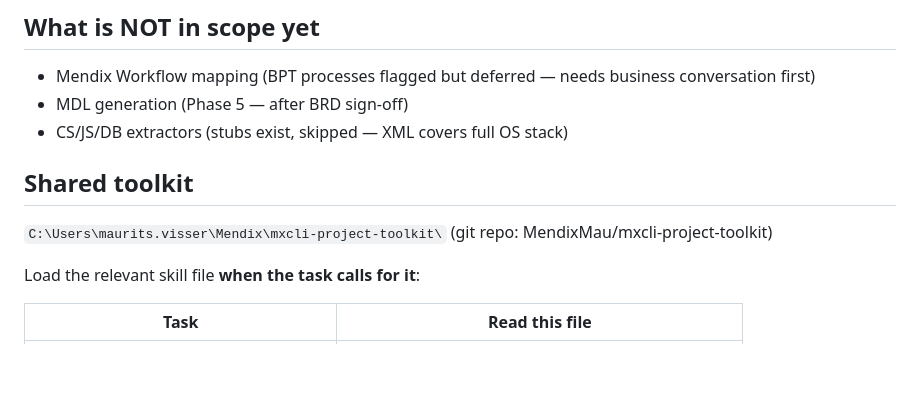
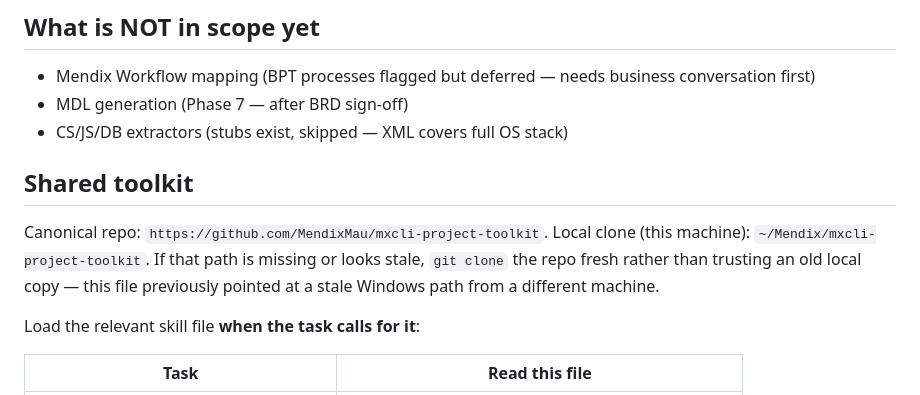
Before and after one commit to GG-O-BP/mxcli-project-toolkit, a Markdown page: CLAUDE.md, the part around the change. Rendered like a GitHub page; blank space fills up the shorter version.

Commit message:
Fix stale shared-toolkit reference and phase number in CLAUDE.md
Was pointing at a Windows path from a different machine; now references
the canonical GitHub repo + this machine's actual local clone path.
Also corrected the MDL generation phase number (5 -> 7) to match the
pipeline's current 7-phase model in migration-pipeline.md.

Co-Authored-By: Claude Sonnet 5 <noreply@anthropic.com>

```diff
--- a/CLAUDE.md
+++ b/CLAUDE.md
@@ -48,11 +48,14 @@ Configured in `pipeline/config.json`. Set `blueprintDir` to the folder containin
 
 ## What is NOT in scope yet
 - Mendix Workflow mapping (BPT processes flagged but deferred — needs business conversation first)
-- MDL generation (Phase 5 — after BRD sign-off)
+- MDL generation (Phase 7 — after BRD sign-off)
 - CS/JS/DB extractors (stubs exist, skipped — XML covers full OS stack)
 
 ## Shared toolkit
-`C:\Users\maurits.visser\Mendix\mxcli-project-toolkit\` (git repo: MendixMau/mxcli-project-toolkit)
+Canonical repo: `https://github.com/MendixMau/mxcli-project-toolkit`. Local clone (this machine):
+`~/Mendix/mxcli-project-toolkit`. If that path is missing or looks stale, `git clone` the repo
+fresh rather than trusting an old local copy — this file previously pointed at a stale
+Windows path from a different machine.
 
 Load the relevant skill file **when the task calls for it**:
 
```
